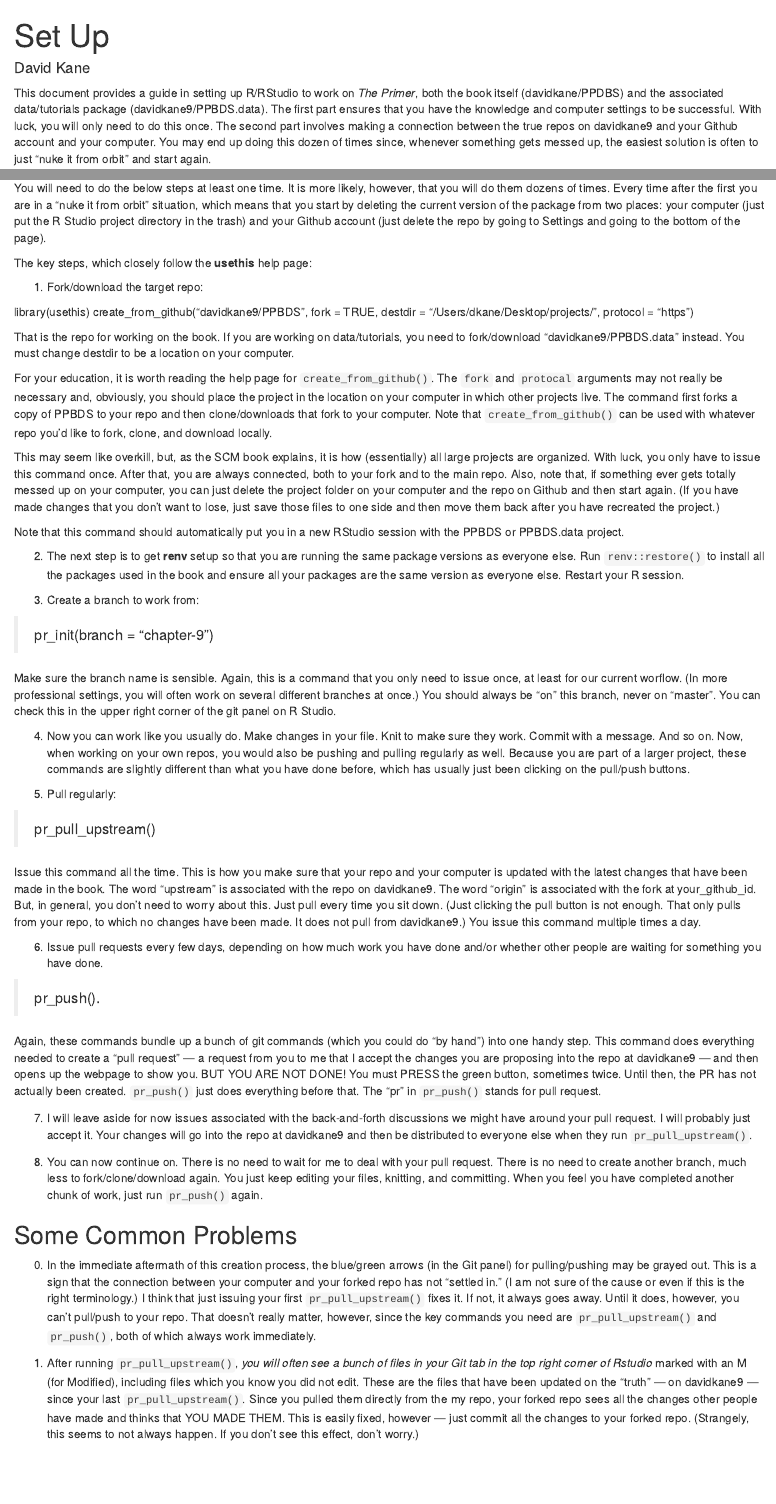
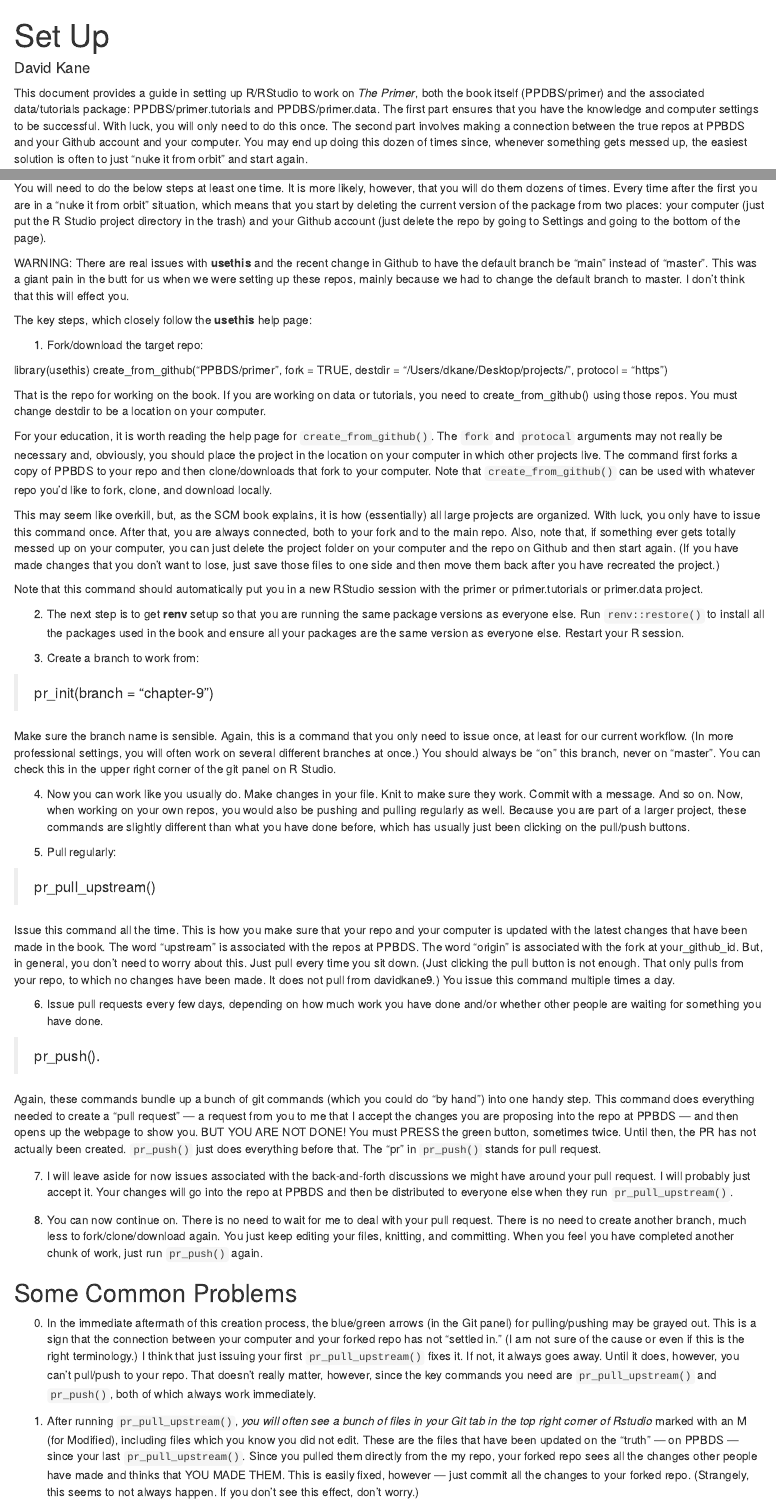
Before and after one commit to zhusophia/primer, an R Markdown document (misc/set-up.Rmd): the page in a window 1100 px wide, from its top, and a second part further down, joined at a grey line. Rendered offline with R 4.5, knitr and Pandoc, with nearby package versions.

Commit message:
update for new repos

```diff
--- a/misc/set-up.Rmd
+++ b/misc/set-up.Rmd
@@ -4,7 +4,7 @@
 output: html_document
 ---
 
-This document provides a guide in setting up R/RStudio to work on *The Primer*, both the book itself (davidkane/PPDBS) and the associated data/tutorials package (davidkane9/PPBDS.data). The first part ensures that you have the knowledge and computer settings to be successful. With luck, you will only need to do this once. The second part involves making a connection between the true repos on davidkane9 and your Github account and your computer. You may end up doing this dozen of times since, whenever something gets messed up, the easiest solution is often to just "nuke it from orbit" and start again.
+This document provides a guide in setting up R/RStudio to work on *The Primer*, both the book itself (PPDBS/primer) and the associated data/tutorials package: PPDBS/primer.tutorials and PPDBS/primer.data. The first part ensures that you have the knowledge and computer settings to be successful. With luck, you will only need to do this once. The second part involves making a connection between the true repos at PPBDS and your Github account and your computer. You may end up doing this dozen of times since, whenever something gets messed up, the easiest solution is often to just "nuke it from orbit" and start again.
 
 
 ## Basic Set up and Knowledge
@@ -66,23 +66,25 @@
 
 You will need to do the below steps at least one time. It is more likely, however, that you will do them dozens of times. Every time after the first you are in a "nuke it from orbit" situation, which means that you start by deleting the current version of the package from two places: your computer (just put the R Studio project directory in the trash) and your Github account (just delete the repo by going to Settings and going to the bottom of the page).
 
+WARNING: There are real issues with **usethis** and the recent change in Github to have the default branch be "main" instead of "master". This was a giant pain in the butt for us when we were setting up these repos, mainly because we had to change the default branch to master. I don't think that this will effect you.
+
 The key steps, which closely follow the **usethis** help page:
 
 1) Fork/download the target repo:
 
 library(usethis)
-create_from_github("davidkane9/PPBDS",
+create_from_github("PPBDS/primer",
                     fork = TRUE,
                     destdir = "/Users/dkane/Desktop/projects/",
                     protocol = "https")
 
-That is the repo for working on the book. If you are working on data/tutorials, you need to fork/download "davidkane9/PPBDS.data" instead. You must change destdir to be a location on your computer.
+That is the repo for working on the book. If you are working on data or tutorials, you need to create_from_github() using those repos. You must change destdir to be a location on your computer.
 
 For your education, it is worth reading the help page for `create_from_github()`. The `fork`  and `protocal` arguments may not really be necessary and, obviously, you should place the project in the location on your computer in which other projects live. The command first forks a copy of PPBDS to your repo and then clone/downloads that fork to your computer. Note that `create_from_github()` can be used with whatever repo you'd like to fork, clone, and download locally.
 
 This may seem like overkill, but, as the SCM book explains, it is how (essentially) all large projects are organized. With luck, you only have to issue this command once. After that, you are always connected, both to your fork and to the main repo. Also, note that, if something ever gets totally messed up on your computer, you can just delete the project folder on your computer and the repo on Github and then start again. (If you have made changes that you don't want to lose, just save those files to one side and then move them back after you have recreated the project.)
 
-Note that this command should automatically put you in a new RStudio session with the PPBDS or PPBDS.data project.
+Note that this command should automatically put you in a new RStudio session with the primer or primer.tutorials or primer.data project.
 
 2) The next step is to get **renv** setup so that you are running the same package versions as everyone else. Run `renv::restore()` to install all the packages used in the book and ensure all your packages are the same version as everyone else. Restart your R session.
 
@@ -90,7 +92,7 @@
 
 > pr_init(branch = "chapter-9")
 
-Make sure the branch name is sensible. Again, this is a command that you only need to issue once, at least for our current worflow. (In more professional settings, you will often work on several different branches at once.) You should always be "on" this branch, never on "master". You can check this in the upper right corner of the git panel on R Studio.
+Make sure the branch name is sensible. Again, this is a command that you only need to issue once, at least for our current workflow. (In more professional settings, you will often work on several different branches at once.) You should always be "on" this branch, never on "master". You can check this in the upper right corner of the git panel on R Studio.
 
 4) Now you can work like you usually do. Make changes in your file. Knit to make sure they work. Commit with a message. And so on. Now, when working on your own repos, you would also be pushing and pulling regularly as well. Because you are part of a larger project, these commands are slightly different than what you have done before, which has usually just been clicking on the pull/push buttons.
 
@@ -98,15 +100,15 @@
 
 > pr_pull_upstream()
 
-Issue this command all the time. This is how you make sure that your repo and your computer is updated with the latest changes that have been made in the book. The word "upstream" is associated with the repo on davidkane9. The word "origin" is associated with the fork at your_github_id. But, in general, you don't need to worry about this. Just pull every time you sit down. (Just clicking the pull button is not enough. That only pulls from your repo, to which no changes have been made. It does not pull from davidkane9.) You issue this command multiple times a day.
+Issue this command all the time. This is how you make sure that your repo and your computer is updated with the latest changes that have been made in the book. The word "upstream" is associated with the repos at PPBDS. The word "origin" is associated with the fork at your_github_id. But, in general, you don't need to worry about this. Just pull every time you sit down. (Just clicking the pull button is not enough. That only pulls from your repo, to which no changes have been made. It does not pull from davidkane9.) You issue this command multiple times a day.
 
 6) Issue pull requests every few days, depending on how much work you have done and/or whether other people are waiting for something you have done.
 
 > pr_push().
 
-Again, these commands bundle up a bunch of git commands (which you could do "by hand") into one handy step. This command does everything needed to create a "pull request" --- a request from you to me that I accept the changes you are proposing into the repo at davidkane9 --- and then opens up the webpage to show you. BUT YOU ARE NOT DONE! You must PRESS the green button, sometimes twice. Until then, the PR has not actually been created. `pr_push()` just does everything before that. The "pr" in `pr_push()` stands for pull request.
+Again, these commands bundle up a bunch of git commands (which you could do "by hand") into one handy step. This command does everything needed to create a "pull request" --- a request from you to me that I accept the changes you are proposing into the repo at PPBDS --- and then opens up the webpage to show you. BUT YOU ARE NOT DONE! You must PRESS the green button, sometimes twice. Until then, the PR has not actually been created. `pr_push()` just does everything before that. The "pr" in `pr_push()` stands for pull request.
 
-7) I will leave aside for now issues associated with the back-and-forth discussions we might have around your pull request. I will probably just accept it. Your changes will go into the repo at davidkane9 and then be distributed to everyone else when they run `pr_pull_upstream()`.
+7) I will leave aside for now issues associated with the back-and-forth discussions we might have around your pull request. I will probably just accept it. Your changes will go into the repo at PPBDS and then be distributed to everyone else when they run `pr_pull_upstream()`.
 
 8) You can now continue on. There is no need to wait for me to deal with your pull request. There is no need to create another branch, much less to fork/clone/download again. You just keep editing your files, knitting, and committing. When you feel you have completed another chunk of work, just run `pr_push()` again.
 
@@ -116,7 +118,7 @@
 
 0) In the immediate aftermath of this creation process, the blue/green arrows (in the Git panel) for pulling/pushing may be grayed out. This is a sign that the connection between your computer and your forked repo has not "settled in." (I am not sure of the cause or even if this is the right terminology.) I think that just issuing your first `pr_pull_upstream()` fixes it. If not, it always goes away. Until it does, however, you can't pull/push to your repo. That doesn't really matter, however, since the key commands you need are `pr_pull_upstream()` and `pr_push()`, both of which always work immediately.
 
-1) After running `pr_pull_upstream()`, *you will often see a bunch of files in your Git tab in the top right corner of Rstudio* marked with an M (for Modified), including files which you know you did not edit. These are the files that have been updated on the "truth" --- on davidkane9 --- since your last `pr_pull_upstream()`. Since you pulled them directly from the my repo, your forked repo sees all the changes other people have made and thinks that YOU MADE THEM. This is easily fixed, however — just commit all the changes to your forked repo. (Strangely, this seems to not always happen. If you don't see this effect, don't worry.)
+1) After running `pr_pull_upstream()`, *you will often see a bunch of files in your Git tab in the top right corner of Rstudio* marked with an M (for Modified), including files which you know you did not edit. These are the files that have been updated on the "truth" --- on PPBDS --- since your last `pr_pull_upstream()`. Since you pulled them directly from the my repo, your forked repo sees all the changes other people have made and thinks that YOU MADE THEM. This is easily fixed, however — just commit all the changes to your forked repo. (Strangely, this seems to not always happen. If you don't see this effect, don't worry.)
 
 2) Always run `pr_pull_upstream()` before committing a file you have not edited. Otherwise, you will create lots of merge conflicts. If this happens, save a copy of the file(s) you personally were editing off to the side. Then, "nuke it from orbit," following the instructions above. Repeat the set up process. Then move in your file(s) by hand, and commit/push them as normal.
 
```
Also changed, not shown: misc/set-up.Rmd (4 more changed lines).
